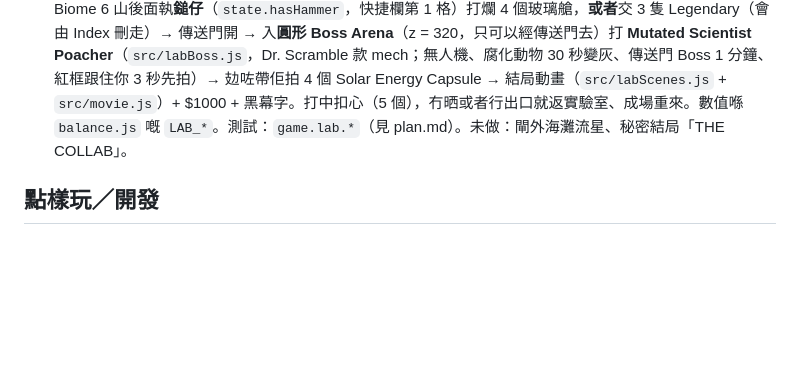
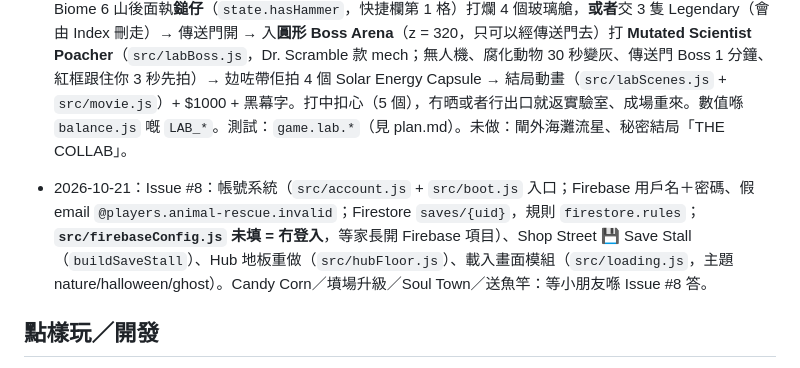
Before and after one commit to AfreakyDaPizza/animal-rescue-game, a Markdown page: CLAUDE.md, the part around the change. GitHub-like rendering; blank space fills up the shorter version.

Commit message:
CLAUDE.md: note Issue #8 work
Co-Authored-By: Claude Opus 5.5 <noreply@anthropic.com>

```diff
--- a/CLAUDE.md
+++ b/CLAUDE.md
@@ -45,6 +45,8 @@
 - 2026-10-15（夜）：Issue #2 續：小朋友話 Biome 4、5「very ugly」要重做 texture 同設計 → 新檔 `src/biomeArt.js`（canvas 像素紋理、`tiledBox` 按尺寸鋪 UV；`arcticV2`／`smugglersV2`；`biomeFloorTexture` 俾 world.js 地板用）。Arctic：冰川懸崖、融冰海浮冰、雪松、雪屋、研究站、北極光；Smuggler's：瀝青路線、貨倉、貨櫃、鐵絲網＋鐵蒺藜、FRAGILE 木箱、開咗門嘅空籠、警告桶、瞭望塔探射燈。黃昏：`daynight.js` 入夜前 `DUSK_START`=150 秒變橙→深紅紫（commit 8924db0）。biomes.js 舊 `arctic`／`smugglers` 函數已冇用。
 - 2026-10-15（深夜）：Issue #2 大功能 Laboratory + Boss（commit 641a68c、218e4f7、5f7299c、2d210f7，Refs #2）。小朋友中途改咗幾次，最後流程：Magic Library 後面**秘密紅色掣**（`RED_BUTTON`）→ 開門動畫 → 綠色箭咀去 Hub 底大門外嘅**未來感 Laboratory**（`src/lab.js`，位置喺 `src/labShape.js`）→ Biome 6 山後面執**鎚仔**（`state.hasHammer`，快捷欄第 1 格）打爛 4 個玻璃艙，**或者**交 3 隻 Legendary（會由 Index 刪走）→ 傳送門開 → 入**圓形 Boss Arena**（z = 320，只可以經傳送門去）打 **Mutated Scientist Poacher**（`src/labBoss.js`，Dr. Scramble 款 mech；無人機、腐化動物 30 秒變灰、傳送門 Boss 1 分鐘、紅框跟住你 3 秒先拍）→ 攰咗帶佢拍 4 個 Solar Energy Capsule → 結局動畫（`src/labScenes.js` + `src/movie.js`）+ $1000 + 黑幕字。打中扣心（5 個），冇晒或者行出口就返實驗室、成場重來。數值喺 `balance.js` 嘅 `LAB_*`。測試：`game.lab.*`（見 plan.md）。未做：閘外海灘流星、秘密結局「THE COLLAB」。
 
+- 2026-10-21：Issue #8：帳號系統（`src/account.js` + `src/boot.js` 入口；Firebase 用戶名＋密碼、假 email `@players.animal-rescue.invalid`；Firestore `saves/{uid}`，規則 `firestore.rules`；**`src/firebaseConfig.js` 未填 = 冇登入**，等家長開 Firebase 項目）、Shop Street 💾 Save Stall（`buildSaveStall`）、Hub 地板重做（`src/hubFloor.js`）、載入畫面模組（`src/loading.js`，主題 nature/halloween/ghost）。Candy Corn／墳場升級／Soul Town／送魚竿：等小朋友喺 Issue #8 答。
+
 ## 點樣玩／開發
 - **團隊流程（2026-10-15）**：小朋友喺 GitHub 開 Issue（範本喺 `.github/ISSUE_TEMPLATE/`，規則喺 `CONTRIBUTING.md`，英文）；我哋做完 commit 寫 `Fixes #編號` 再 push 上 main（自動部署）。有問題就喺 Issue 留言問小朋友（`gh`，裝咗喺 `~/.local/bin`）。小朋友會自己喺 GitHub 網頁改 `src/data/balance.js` 嘅數值，所以**開工前先 `git pull origin main`**。
 - `npm run dev` → 瀏覽器開 http://localhost:5180（固定 5180，因為 5173 俾另一個項目用緊）。
```
